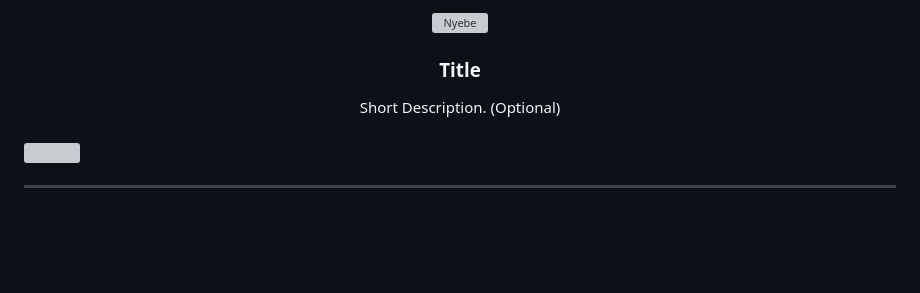
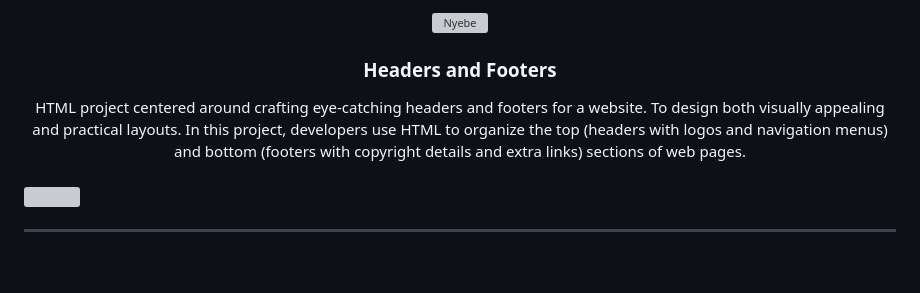
Before and after one commit to vizmarvz/WD-SW3, a Markdown page: readme.md, the part around one of its changes. Rendered like a GitHub page; blank space fills up the shorter version; grey boxes are pictures that could not be loaded.

```diff
--- a/readme.md
+++ b/readme.md
@@ -10,10 +10,10 @@
   </a>
 <!-- TODO: Change Title to the name of the title of your Project -->
-  <h3 align="center">Title</h3>
+  <h3 align="center">Headers and Footers</h3>
 </div>
 <!-- TODO: Make a short description -->
 <div align="center">
-  Short Description. (Optional)
+  HTML project centered around crafting eye-catching headers and footers for a website. To design both visually appealing and practical layouts. In this project, developers use HTML to organize the top (headers with logos and navigation menus) and bottom (footers with copyright details and extra links) sections of web pages.
 </div>
 
 <br />
```
Also changed, not shown: other parts of readme.md (+31 -13 lines).
